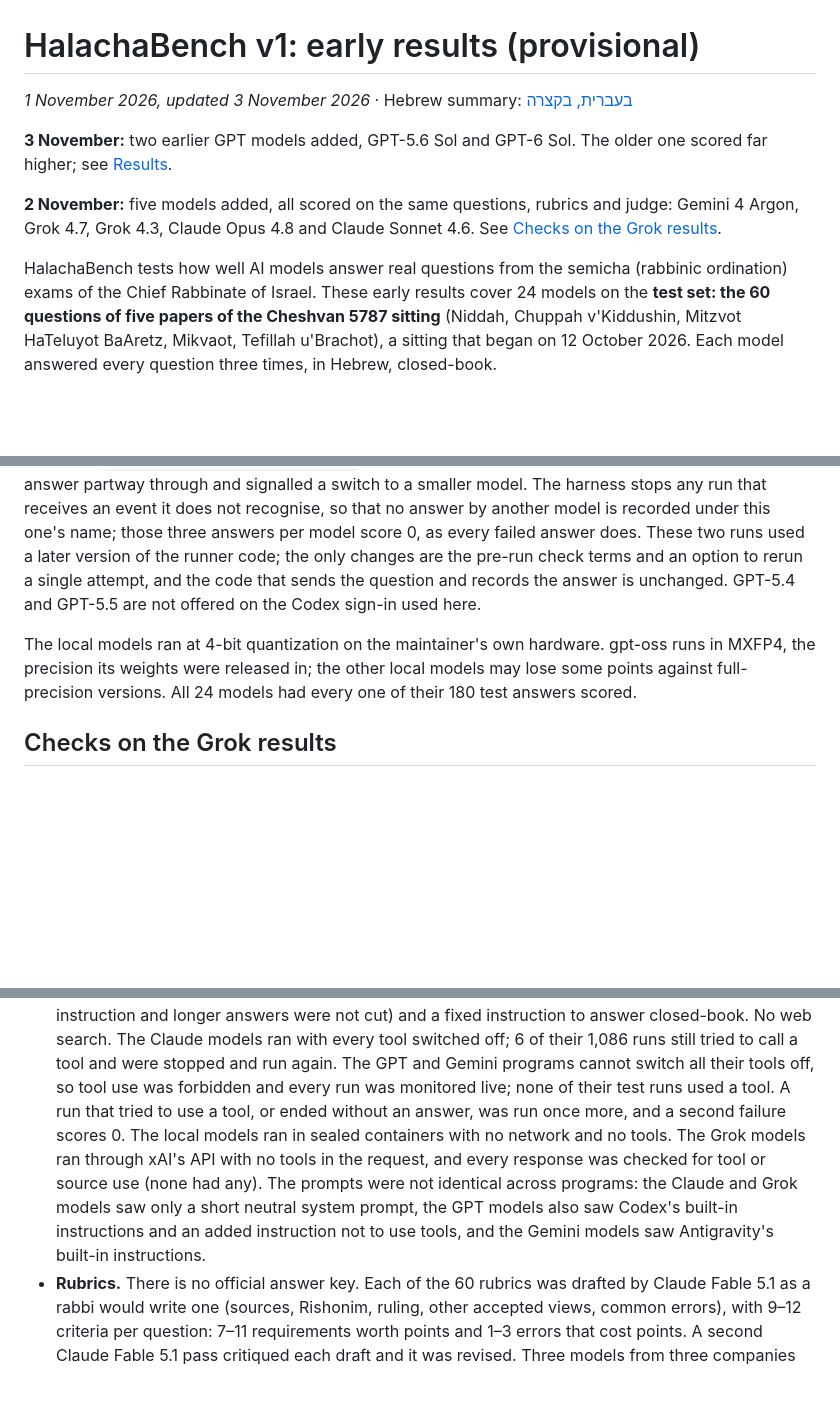
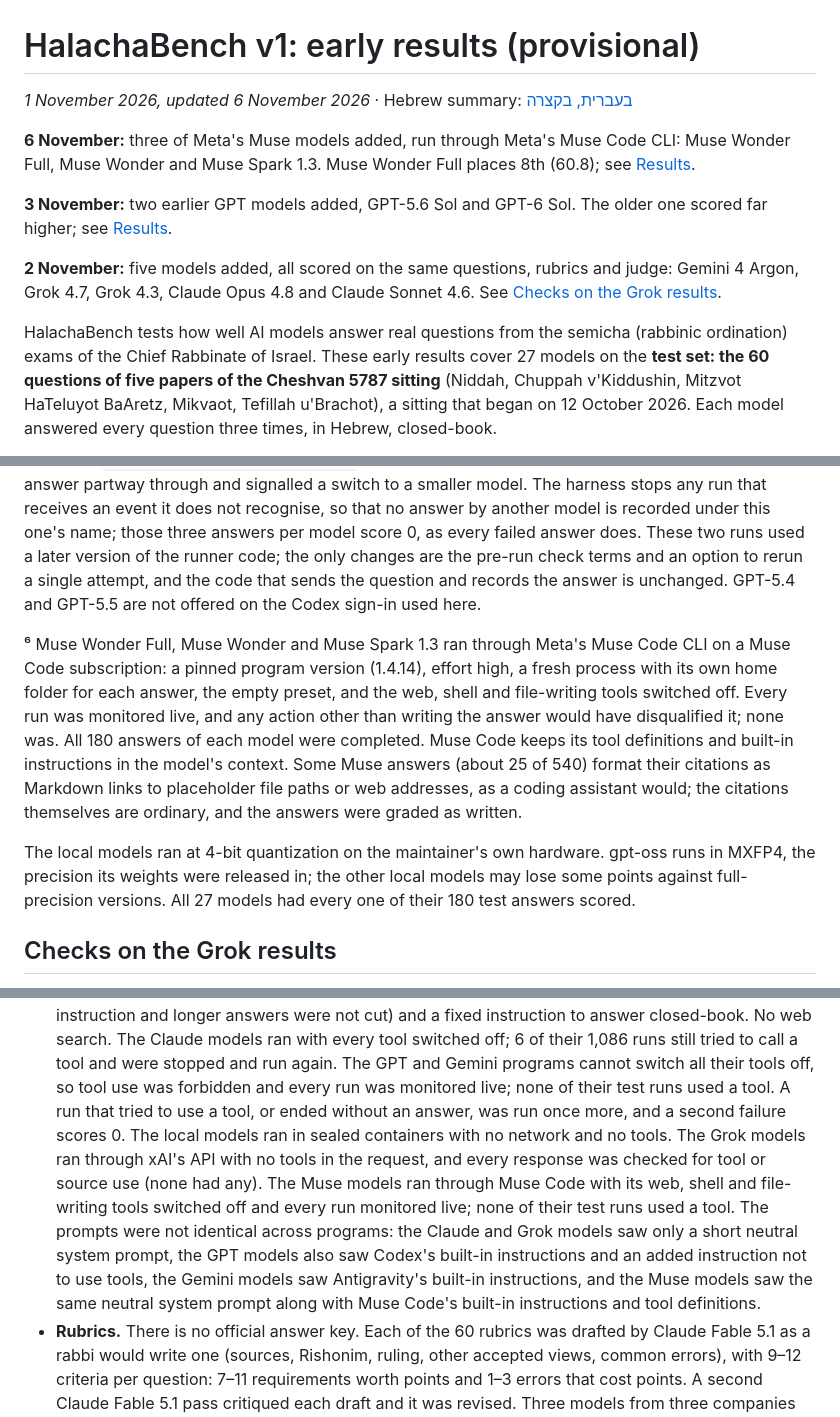
Before and after one commit to HalachaBench/halacha-bench-results, a Markdown page: README.md, 3 parts joined by grey strips. Drawn GitHub-style; blank space fills up the shorter version.

```diff
--- a/README.md
+++ b/README.md
@@ -1,6 +1,9 @@
 # HalachaBench v1: early results (provisional)
 
-*1 November 2026, updated 3 November 2026* · Hebrew summary: [בעברית, בקצרה](#בעברית-בקצרה)
+*1 November 2026, updated 6 November 2026* · Hebrew summary: [בעברית, בקצרה](#בעברית-בקצרה)
+
+**6 November:** three of Meta's Muse models added, run through Meta's Muse Code CLI: Muse Wonder Full, Muse Wonder
+and Muse Spark 1.3. Muse Wonder Full places 8th (60.8); see [Results](#results).
 
 **3 November:** two earlier GPT models added, GPT-5.6 Sol and GPT-6 Sol. The older one scored far higher; see
 [Results](#results).
@@ -9,7 +12,7 @@
 Grok 4.3, Claude Opus 4.8 and Claude Sonnet 4.6. See [Checks on the Grok results](#checks-on-the-grok-results).
 
 HalachaBench tests how well AI models answer real questions from the semicha (rabbinic ordination) exams of the Chief
-Rabbinate of Israel. These early results cover 24 models on the **test set: the 60 questions of five papers of the
+Rabbinate of Israel. These early results cover 27 models on the **test set: the 60 questions of five papers of the
 Cheshvan 5787 sitting** (Niddah, Chuppah v'Kiddushin, Mitzvot HaTeluyot BaAretz, Mikvaot, Tefillah u'Brachot), a
 sitting that began on 12 October 2026. Each model answered every question three times, in Hebrew, closed-book.
 
@@ -111,8 +124,16 @@ answer does. These two runs used a later version of the runner code; the only ch
 an option to rerun a single attempt, and the code that sends the question and records the answer is unchanged.
 GPT-5.4 and GPT-5.5 are not offered on the Codex sign-in used here.
 
+⁶ Muse Wonder Full, Muse Wonder and Muse Spark 1.3 ran through Meta's Muse Code CLI on a Muse Code subscription: a
+pinned program version (1.4.14), effort high, a fresh process with its own home folder for each answer, the empty
+preset, and the web, shell and file-writing tools switched off. Every run was monitored live, and any action other
+than writing the answer would have disqualified it; none was. All 180 answers of each model were completed. Muse Code
+keeps its tool definitions and built-in instructions in the model's context. Some Muse answers (about 25 of 540) format
+their citations as Markdown links to placeholder file paths or web addresses, as a coding assistant would; the citations
+themselves are ordinary, and the answers were graded as written.
+
 The local models ran at 4-bit quantization on the maintainer's own hardware. gpt-oss runs in MXFP4, the precision its
-weights were released in; the other local models may lose some points against full-precision versions. All 24 models
+weights were released in; the other local models may lose some points against full-precision versions. All 27 models
 had every one of their 180 test answers scored.
 
 ## Checks on the Grok results
@@ -171,10 +192,12 @@ every model at once, in the next version.
   all their tools off, so tool use was forbidden and every run was monitored live; none of their test runs used a tool.
   A run that tried to use a tool, or ended without an answer, was run once more, and a second failure scores 0. The
   local models ran in sealed containers with no network and no tools. The Grok models ran through xAI's API with no
-  tools in the request, and every response was checked for tool or source use (none had any). The prompts were not
-  identical across programs: the Claude and Grok models saw only a short neutral system prompt, the GPT models also saw
-  Codex's built-in instructions and an added instruction not to use tools, and the Gemini models saw Antigravity's
-  built-in instructions.
+  tools in the request, and every response was checked for tool or source use (none had any). The Muse models ran
+  through Muse Code with its web, shell and file-writing tools switched off and every run monitored live; none of
+  their test runs used a tool. The prompts were not identical across programs: the Claude and Grok models saw only a
+  short neutral system prompt, the GPT models also saw Codex's built-in instructions and an added instruction not to
+  use tools, the Gemini models saw Antigravity's built-in instructions, and the Muse models saw the same neutral system
+  prompt along with Muse Code's built-in instructions and tool definitions.
 - **Rubrics.** There is no official answer key. Each of the 60 rubrics was drafted by Claude Fable 5.1 as a rabbi would
   write one (sources, Rishonim, ruling, other accepted views, common errors), with 9–12 criteria per question: 7–11
   requirements worth points and 1–3 errors that cost points. A second Claude Fable 5.1 pass critiqued each draft and it
```
Also changed, not shown: other parts of README.md (+39 -29 lines), results.png, 4 other files.
